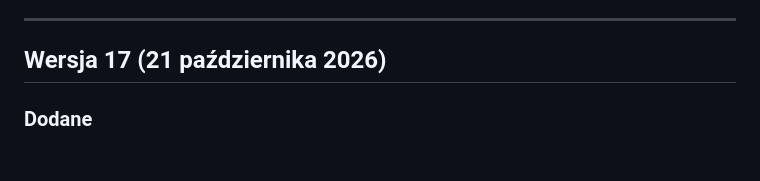
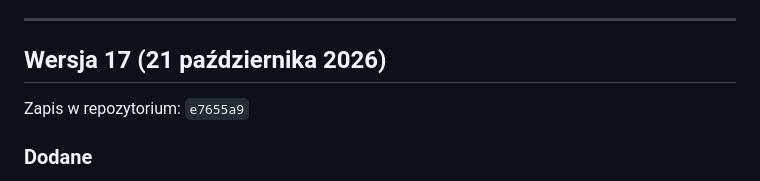
Before and after one commit to JacekOrdowski/OpenSprinkler-Frimware, a Markdown page: ZMIANY.md, the part around the change. GitHub-like rendering; blank space fills up the shorter version.

Commit message:
Historia wersji: zapis wersji 17
Co-Authored-By: Claude Opus 5.5 <noreply@anthropic.com>
Claude-Session: https://claude.ai/code/session_01QBgQkpsRbXkBdnhtW52peu

```diff
--- a/ZMIANY.md
+++ b/ZMIANY.md
@@ -8,6 +8,8 @@ Do każdej wersji można wrócić: przy każdej podany jest identyfikator zapisu
 ---
 
 ## Wersja 17 (21 października 2026)
+
+Zapis w repozytorium: `e7655a9`
 
 ### Dodane
 - **Przycisk „Selekcja na najemnika” na ekranie wyboru levelu.** Selekcję można teraz zrobić w każdej chwili,
```
